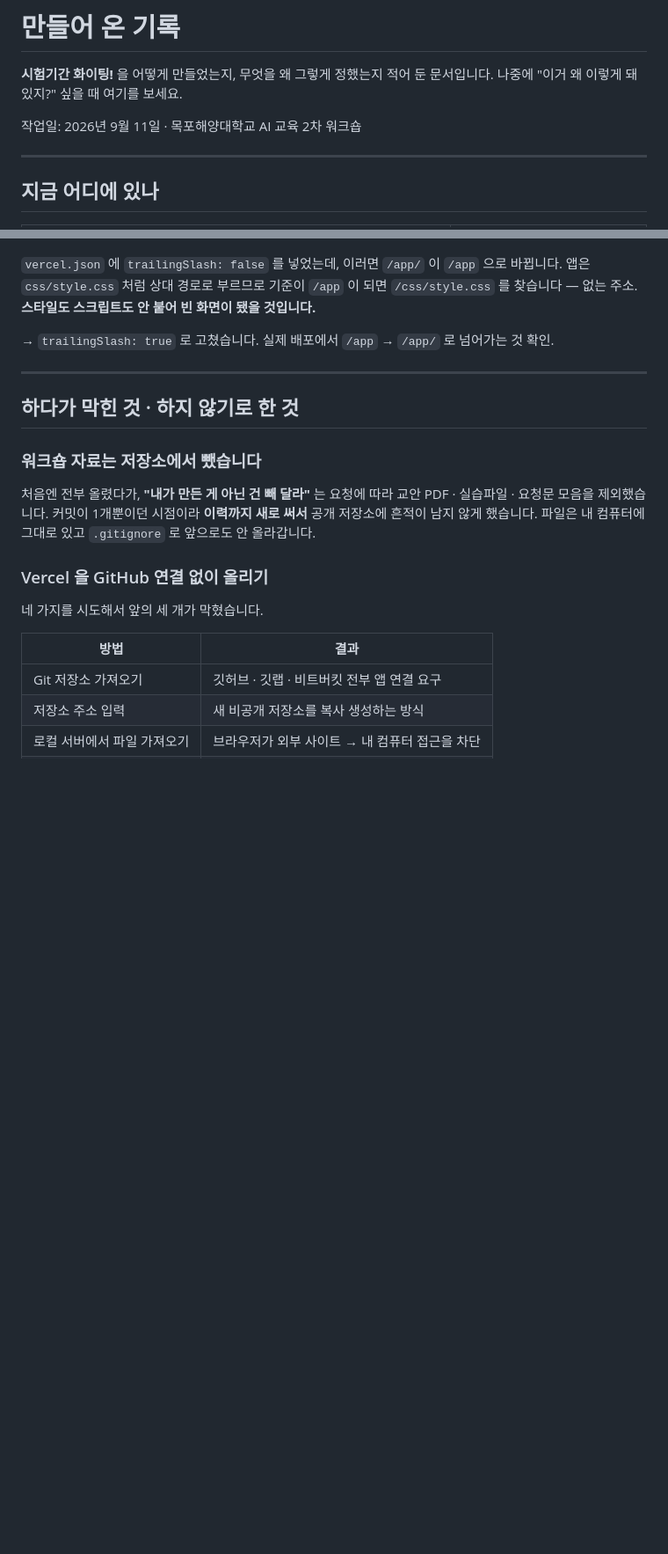
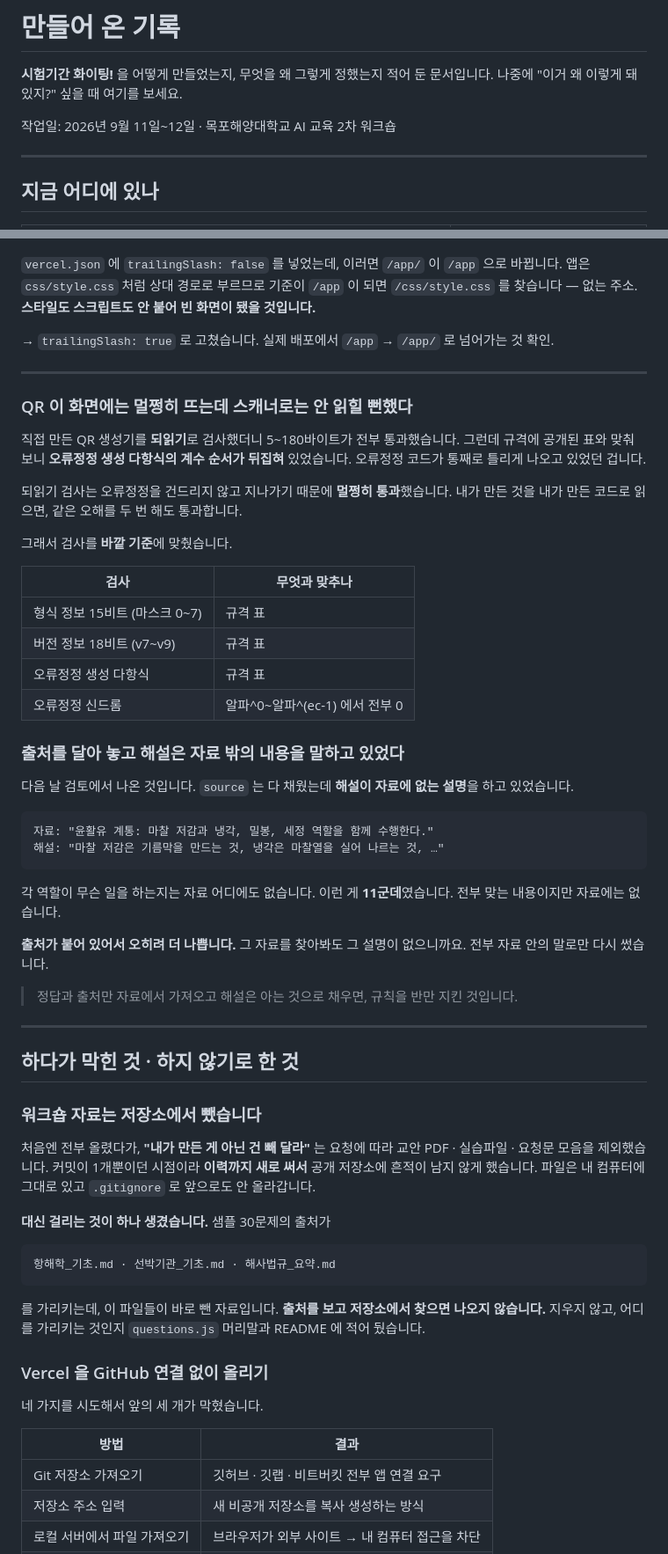
Before and after one commit to gijioo0604-hash/Exam-Period-Preparation-page, a Markdown page: HISTORY.md, 2 parts joined by grey strips. Shown at 88% size. Drawn GitHub-style; blank space fills up the shorter version.

````diff
--- a/HISTORY.md
+++ b/HISTORY.md
@@ -3,7 +3,7 @@
 **시험기간 화이팅!** 을 어떻게 만들었는지, 무엇을 왜 그렇게 정했는지 적어 둔 문서입니다.
 나중에 "이거 왜 이렇게 돼 있지?" 싶을 때 여기를 보세요.
 
-작업일: 2026년 9월 11일 · 목포해양대학교 AI 교육 2차 워크숍
+작업일: 2026년 9월 11일~12일 · 목포해양대학교 AI 교육 2차 워크숍
 
 ---
 
@@ -173,6 +200,44 @@ PWA(홈 화면에 추가 · 오프라인)와 소개 페이지, QR 공유를 붙
 
 ---
 
+### QR 이 화면에는 멀쩡히 뜨는데 스캐너로는 안 읽힐 뻔했다
+
+직접 만든 QR 생성기를 **되읽기**로 검사했더니 5~180바이트가 전부 통과했습니다.
+그런데 규격에 공개된 표와 맞춰 보니 **오류정정 생성 다항식의 계수 순서가 뒤집혀**
+있었습니다. 오류정정 코드가 통째로 틀리게 나오고 있었던 겁니다.
+
+되읽기 검사는 오류정정을 건드리지 않고 지나가기 때문에 **멀쩡히 통과**했습니다.
+내가 만든 것을 내가 만든 코드로 읽으면, 같은 오해를 두 번 해도 통과합니다.
+
+그래서 검사를 **바깥 기준**에 맞췄습니다.
+
+| 검사 | 무엇과 맞추나 |
+|---|---|
+| 형식 정보 15비트 (마스크 0~7) | 규격 표 |
+| 버전 정보 18비트 (v7~v9) | 규격 표 |
+| 오류정정 생성 다항식 | 규격 표 |
+| 오류정정 신드롬 | 알파^0~알파^(ec-1) 에서 전부 0 |
+
+### 출처를 달아 놓고 해설은 자료 밖의 내용을 말하고 있었다
+
+다음 날 검토에서 나온 것입니다. `source` 는 다 채웠는데 **해설이 자료에 없는 설명**을
+하고 있었습니다.
+
+```
+자료: "윤활유 계통: 마찰 저감과 냉각, 밀봉, 세정 역할을 함께 수행한다."
+해설: "마찰 저감은 기름막을 만드는 것, 냉각은 마찰열을 실어 나르는 것, …"
+```
+
+각 역할이 무슨 일을 하는지는 자료 어디에도 없습니다. 이런 게 **11군데**였습니다.
+전부 맞는 내용이지만 자료에는 없습니다.
+
+**출처가 붙어 있어서 오히려 더 나쁩니다.** 그 자료를 찾아봐도 그 설명이 없으니까요.
+전부 자료 안의 말로만 다시 썼습니다.
+
+> 정답과 출처만 자료에서 가져오고 해설은 아는 것으로 채우면, 규칙을 반만 지킨 것입니다.
+
+---
+
 ## 하다가 막힌 것 · 하지 않기로 한 것
 
 ### 워크숍 자료는 저장소에서 뺐습니다
@@ -181,6 +246,16 @@ PWA(홈 화면에 추가 · 오프라인)와 소개 페이지, QR 공유를 붙
 교안 PDF · 실습파일 · 요청문 모음을 제외했습니다.
 커밋이 1개뿐이던 시점이라 **이력까지 새로 써서** 공개 저장소에 흔적이 남지 않게 했습니다.
 파일은 내 컴퓨터에 그대로 있고 `.gitignore` 로 앞으로도 안 올라갑니다.
+
+**대신 걸리는 것이 하나 생겼습니다.** 샘플 30문제의 출처가
+
+```
+항해학_기초.md · 선박기관_기초.md · 해사법규_요약.md
+```
+
+를 가리키는데, 이 파일들이 바로 뺀 자료입니다.
+**출처를 보고 저장소에서 찾으면 나오지 않습니다.**
+지우지 않고, 어디를 가리키는 것인지 `questions.js` 머리말과 README 에 적어 뒀습니다.
 
 ### Vercel 을 GitHub 연결 없이 올리기
 
````
Also changed, not shown: other parts of HISTORY.md (+45 -4 lines), 작업일지.md (+50 -40 lines).
